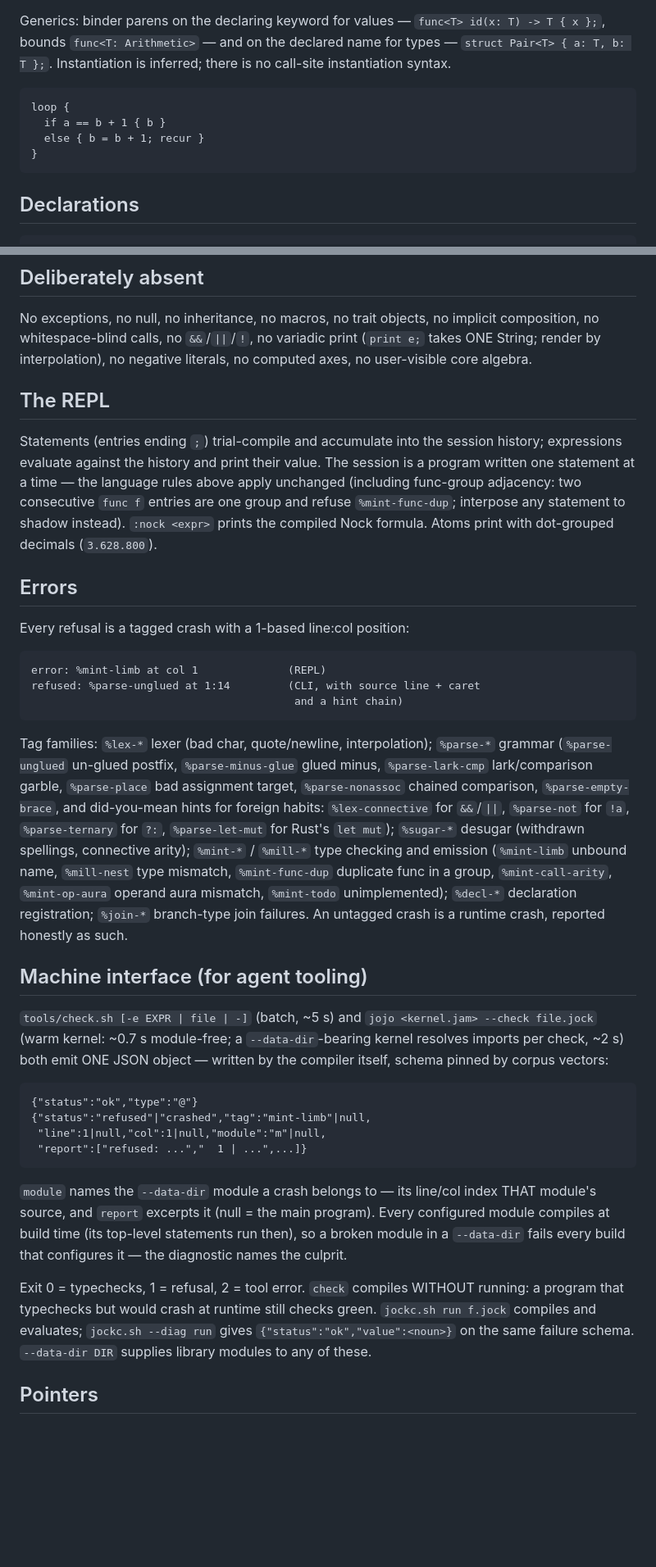
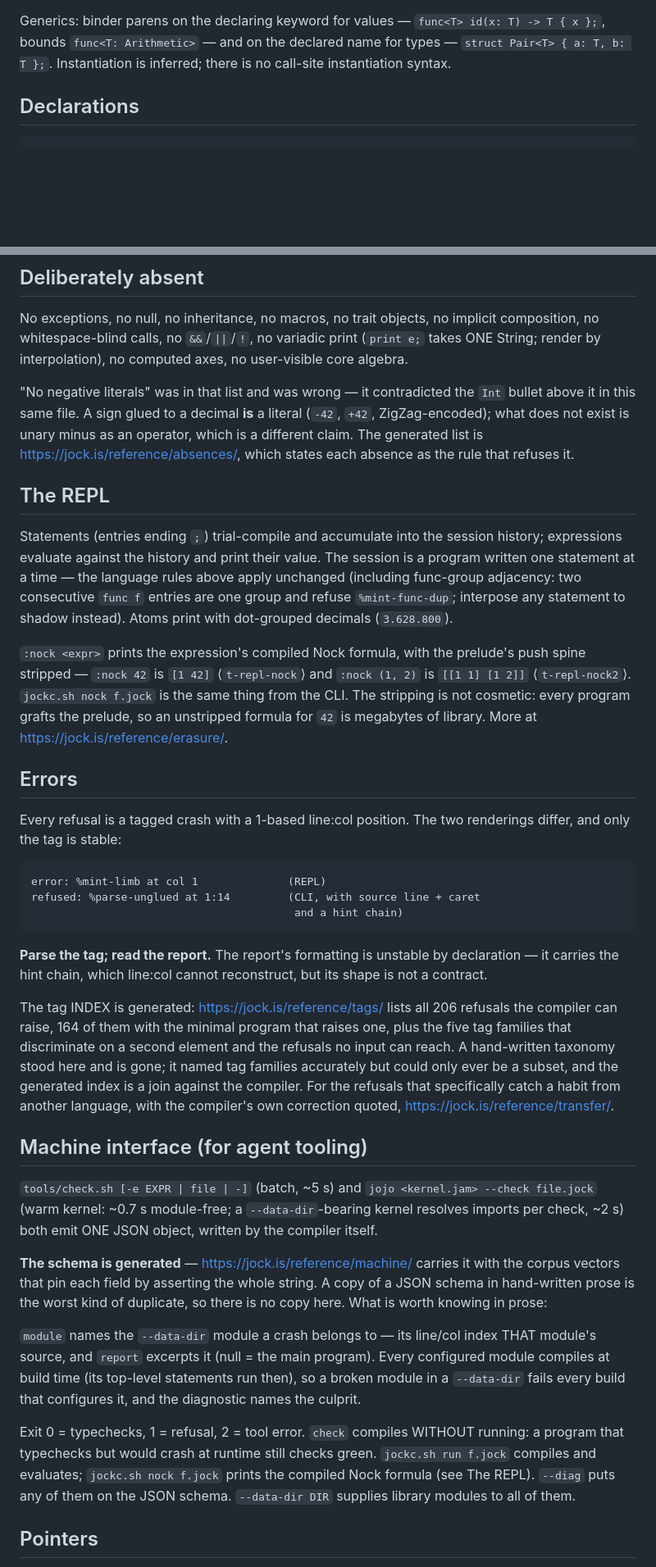
Before and after one commit to sigilante/jock.is, a Markdown page: llms-guide.md, 2 parts joined by grey strips. Shown at 82% size. Drawn GitHub-style; blank space fills up the shorter version.

```diff
--- a/llms-guide.md
+++ b/llms-guide.md
@@ -136,11 +180,6 @@ Generics: binder parens on the declaring keyword for values —
 `func<T> id(x: T) -> T { x };`, bounds `func<T: Arithmetic>` — and on the
 declared name for types — `struct Pair<T> { a: T, b: T };`. Instantiation is
 inferred; there is no call-site instantiation syntax.
-
-    loop {
-      if a == b + 1 { b }
-      else { b = b + 1; recur }
-    }
 
 ## Declarations
 
@@ -189,7 +236,14 @@ given their sources (`--data-dir`); an unknown library refuses.
 No exceptions, no null, no inheritance, no macros, no trait objects, no
 implicit composition, no whitespace-blind calls, no `&&`/`||`/`!`, no
 variadic print (`print e;` takes ONE String; render by interpolation), no
-negative literals, no computed axes, no user-visible core algebra.
+computed axes, no user-visible core algebra.
+
+"No negative literals" was in that list and was wrong — it contradicted the
+`Int` bullet above it in this same file. A sign glued to a decimal **is** a
+literal (`-42`, `+42`, ZigZag-encoded); what does not exist is unary minus as
+an operator, which is a different claim. The generated list is
+<https://jock.is/reference/absences/>, which states each absence as the rule
+that refuses it.
 
 ## The REPL
 
@@ -198,56 +252,61 @@ session history; expressions evaluate against the history and print their
 value. The session is a program written one statement at a time — the
 language rules above apply unchanged (including func-group adjacency: two
 consecutive `func f` entries are one group and refuse `%mint-func-dup`;
-interpose any statement to shadow instead). `:nock <expr>` prints the
-compiled Nock formula. Atoms print with dot-grouped decimals (`3.628.800`).
+interpose any statement to shadow instead). Atoms print with dot-grouped
+decimals (`3.628.800`).
+
+`:nock <expr>` prints the expression's compiled Nock formula, with the
+prelude's push spine stripped — `:nock 42` is `[1 42]` ⟨`t-repl-nock`⟩ and
+`:nock (1, 2)` is `[[1 1] [1 2]]` ⟨`t-repl-nock2`⟩. `jockc.sh nock f.jock`
+is the same thing from the CLI. The stripping is not cosmetic: every program
+grafts the prelude, so an unstripped formula for `42` is megabytes of library.
+More at <https://jock.is/reference/erasure/>.
 
 ## Errors
 
-Every refusal is a tagged crash with a 1-based line:col position:
+Every refusal is a tagged crash with a 1-based line:col position. The two
+renderings differ, and only the tag is stable:
 
     error: %mint-limb at col 1              (REPL)
     refused: %parse-unglued at 1:14         (CLI, with source line + caret
                                              and a hint chain)
 
-Tag families: `%lex-*` lexer (bad char, quote/newline, interpolation);
-`%parse-*` grammar (`%parse-unglued` un-glued postfix, `%parse-minus-glue`
-glued minus, `%parse-lark-cmp` lark/comparison garble, `%parse-place` bad
-assignment target, `%parse-nonassoc` chained comparison, `%parse-empty-brace`,
-and did-you-mean hints for foreign habits: `%lex-connective` for `&&`/`||`,
-`%parse-not` for `!a`, `%parse-ternary` for `?:`, `%parse-let-mut` for
-Rust's `let mut`);
-`%sugar-*` desugar (withdrawn spellings, connective arity); `%mint-*` /
-`%mill-*` type checking and emission (`%mint-limb` unbound name,
-`%mill-nest` type mismatch, `%mint-func-dup` duplicate func in a group,
-`%mint-call-arity`, `%mint-op-aura` operand aura mismatch, `%mint-todo`
-unimplemented); `%decl-*` declaration registration; `%join-*` branch-type
-join failures. An untagged crash is a runtime crash, reported honestly as
-such.
+**Parse the tag; read the report.** The report's formatting is unstable by
+declaration — it carries the hint chain, which line:col cannot reconstruct,
+but its shape is not a contract.
+
+The tag INDEX is generated: <https://jock.is/reference/tags/> lists all 206
+refusals the compiler can raise, 164 of them with the minimal program that
+raises one, plus the five tag families that discriminate on a second element
+and the refusals no input can reach. A hand-written taxonomy stood here and
+is gone; it named tag families accurately but could only ever be a subset,
+and the generated index is a join against the compiler. For the refusals that
+specifically catch a habit from another language, with the compiler's own
+correction quoted, <https://jock.is/reference/transfer/>.
 
 ## Machine interface (for agent tooling)
 
 `tools/check.sh [-e EXPR | file | -]` (batch, ~5 s) and
-`jojo <kernel.jam> --check file.jock` (warm kernel: ~0.7 s module-free;
-a `--data-dir`-bearing kernel resolves imports per check, ~2 s) both emit ONE JSON
-object — written by the compiler itself, schema pinned by corpus vectors:
+`jojo <kernel.jam> --check file.jock` (warm kernel: ~0.7 s module-free; a
+`--data-dir`-bearing kernel resolves imports per check, ~2 s) both emit ONE
+JSON object, written by the compiler itself.
 
-    {"status":"ok","type":"@"}
-    {"status":"refused"|"crashed","tag":"mint-limb"|null,
-     "line":1|null,"col":1|null,"module":"m"|null,
-     "report":["refused: ...","  1 | ...",...]}
+**The schema is generated** — <https://jock.is/reference/machine/> carries it
+with the corpus vectors that pin each field by asserting the whole string.
+A copy of a JSON schema in hand-written prose is the worst kind of duplicate,
+so there is no copy here. What is worth knowing in prose:
 
-`module` names the `--data-dir` module a crash belongs to — its
-line/col index THAT module's source, and `report` excerpts it
-(null = the main program). Every configured module compiles at
-build time (its top-level statements run then), so a broken
-module in a `--data-dir` fails every build that configures it —
-the diagnostic names the culprit.
+`module` names the `--data-dir` module a crash belongs to — its line/col index
+THAT module's source, and `report` excerpts it (null = the main program).
+Every configured module compiles at build time (its top-level statements run
+then), so a broken module in a `--data-dir` fails every build that configures
+it, and the diagnostic names the culprit.
 
 Exit 0 = typechecks, 1 = refusal, 2 = tool error. `check` compiles WITHOUT
 running: a program that typechecks but would crash at runtime still checks
-green. `jockc.sh run f.jock` compiles and evaluates; `jockc.sh --diag run`
-gives `{"status":"ok","value":<noun>}` on the same failure schema.
-`--data-dir DIR` supplies library modules to any of these.
+green. `jockc.sh run f.jock` compiles and evaluates; `jockc.sh nock f.jock` prints
+the compiled Nock formula (see The REPL). `--diag` puts any of them on the
+JSON schema. `--data-dir DIR` supplies library modules to all of them.
 
 ## Pointers
 
```
Also changed, not shown: other parts of llms-guide.md (+87 -35 lines).
